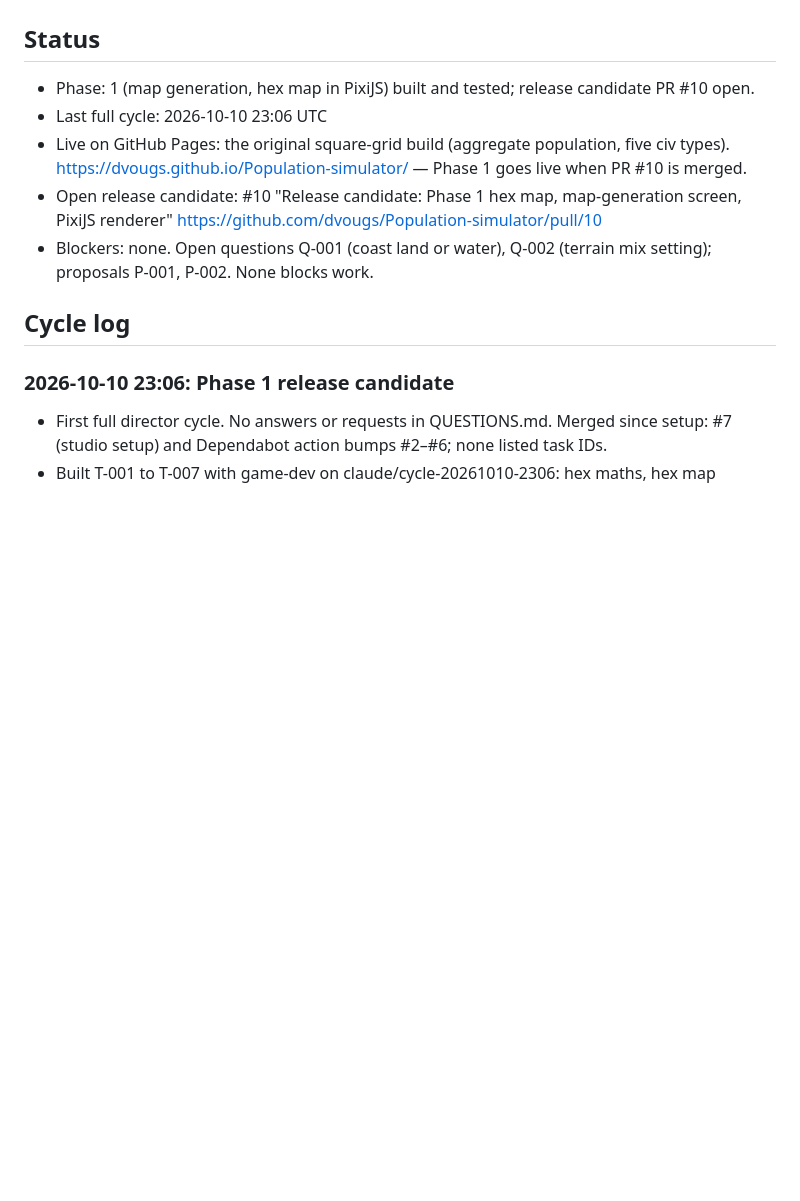
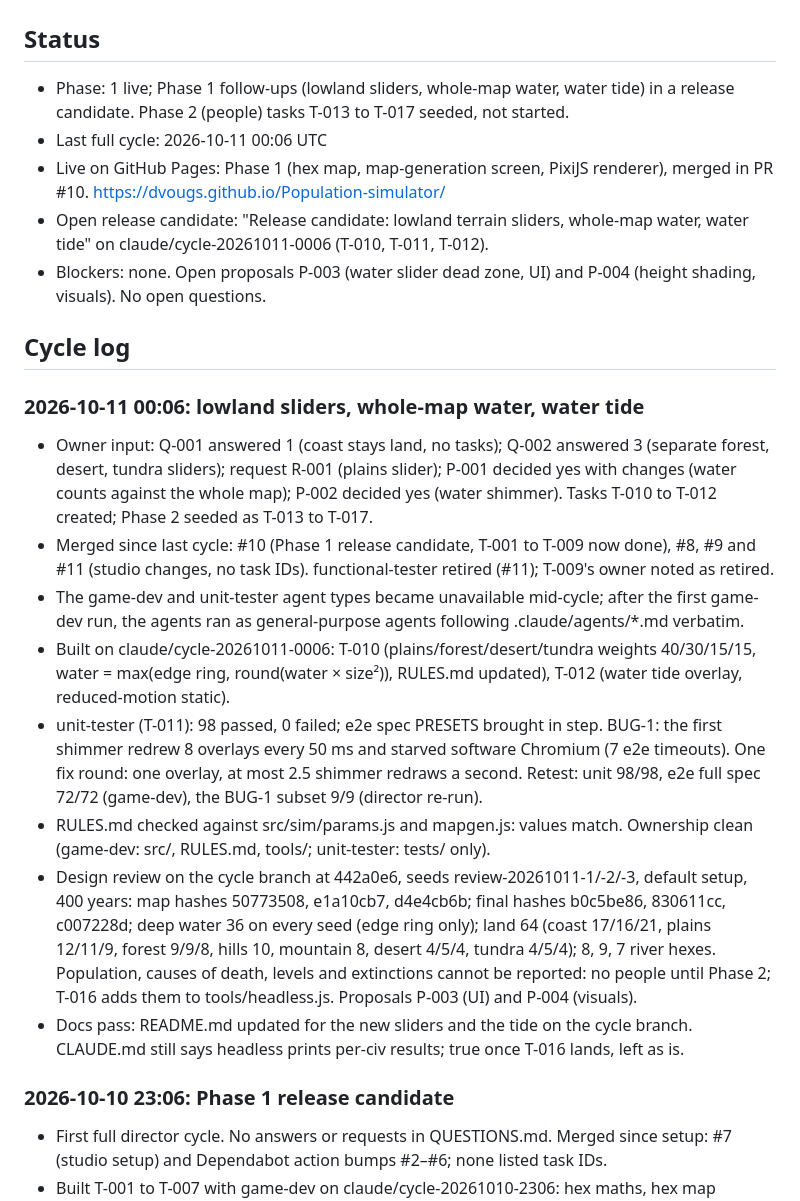
Before and after one commit to dvougs/Population-simulator, a Markdown page: project/PROGRESS.md, the part around the change. Rendered like a GitHub page; blank space fills up the shorter version.

```diff
--- a/project/PROGRESS.md
+++ b/project/PROGRESS.md
@@ -2,13 +2,24 @@
 
 ## Status
 
-- Phase: 1 (map generation, hex map in PixiJS) built and tested; release candidate PR #10 open.
-- Last full cycle: 2026-10-10 23:06 UTC
-- Live on GitHub Pages: the original square-grid build (aggregate population, five civ types). https://dvougs.github.io/Population-simulator/ — Phase 1 goes live when PR #10 is merged.
-- Open release candidate: #10 "Release candidate: Phase 1 hex map, map-generation screen, PixiJS renderer" https://github.com/dvougs/Population-simulator/pull/10
-- Blockers: none. Open questions Q-001 (coast land or water), Q-002 (terrain mix setting); proposals P-001, P-002. None blocks work.
+- Phase: 1 live; Phase 1 follow-ups (lowland sliders, whole-map water, water tide) in a release candidate. Phase 2 (people) tasks T-013 to T-017 seeded, not started.
+- Last full cycle: 2026-10-11 00:06 UTC
+- Live on GitHub Pages: Phase 1 (hex map, map-generation screen, PixiJS renderer), merged in PR #10. https://dvougs.github.io/Population-simulator/
+- Open release candidate: "Release candidate: lowland terrain sliders, whole-map water, water tide" on claude/cycle-20261011-0006 (T-010, T-011, T-012).
+- Blockers: none. Open proposals P-003 (water slider dead zone, UI) and P-004 (height shading, visuals). No open questions.
 
 ## Cycle log
+
+### 2026-10-11 00:06: lowland sliders, whole-map water, water tide
+
+- Owner input: Q-001 answered 1 (coast stays land, no tasks); Q-002 answered 3 (separate forest, desert, tundra sliders); request R-001 (plains slider); P-001 decided yes with changes (water counts against the whole map); P-002 decided yes (water shimmer). Tasks T-010 to T-012 created; Phase 2 seeded as T-013 to T-017.
+- Merged since last cycle: #10 (Phase 1 release candidate, T-001 to T-009 now done), #8, #9 and #11 (studio changes, no task IDs). functional-tester retired (#11); T-009's owner noted as retired.
+- The game-dev and unit-tester agent types became unavailable mid-cycle; after the first game-dev run, the agents ran as general-purpose agents following .claude/agents/*.md verbatim.
+- Built on claude/cycle-20261011-0006: T-010 (plains/forest/desert/tundra weights 40/30/15/15, water = max(edge ring, round(water × size²)), RULES.md updated), T-012 (water tide overlay, reduced-motion static).
+- unit-tester (T-011): 98 passed, 0 failed; e2e spec PRESETS brought in step. BUG-1: the first shimmer redrew 8 overlays every 50 ms and starved software Chromium (7 e2e timeouts). One fix round: one overlay, at most 2.5 shimmer redraws a second. Retest: unit 98/98, e2e full spec 72/72 (game-dev), the BUG-1 subset 9/9 (director re-run).
+- RULES.md checked against src/sim/params.js and mapgen.js: values match. Ownership clean (game-dev: src/, RULES.md, tools/; unit-tester: tests/ only).
+- Design review on the cycle branch at 442a0e6, seeds review-20261011-1/-2/-3, default setup, 400 years: map hashes 50773508, e1a10cb7, d4e4cb6b; final hashes b0c5be86, 830611cc, c007228d; deep water 36 on every seed (edge ring only); land 64 (coast 17/16/21, plains 12/11/9, forest 9/9/8, hills 10, mountain 8, desert 4/5/4, tundra 4/5/4); 8, 9, 7 river hexes. Population, causes of death, levels and extinctions cannot be reported: no people until Phase 2; T-016 adds them to tools/headless.js. Proposals P-003 (UI) and P-004 (visuals).
+- Docs pass: README.md updated for the new sliders and the tide on the cycle branch. CLAUDE.md still says headless prints per-civ results; true once T-016 lands, left as is.
 
 ### 2026-10-10 23:06: Phase 1 release candidate
 
```
Also changed, not shown: project/QUESTIONS.md (+18 -0 lines), project/TASKS.md (+3 -3 lines).
